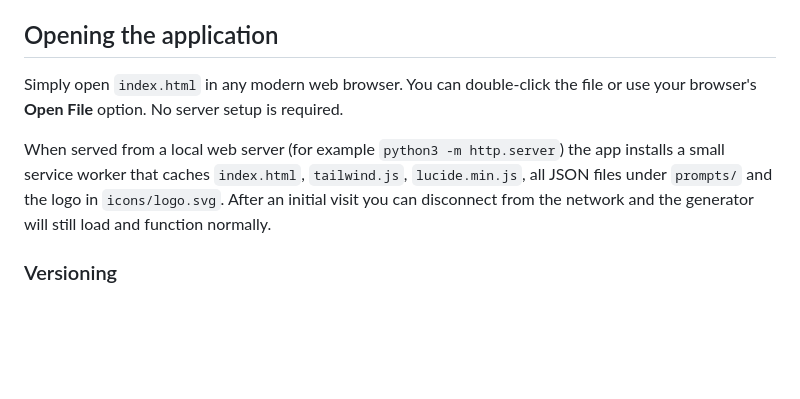
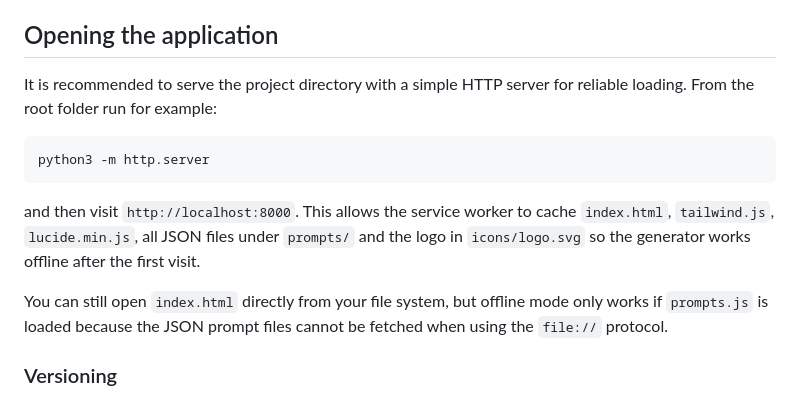
Before and after one commit to muratcangencturk/prompter, a Markdown page: README.md, the part around the change. GitHub-like rendering; blank space fills up the shorter version.

Commit message:
docs: update opening instructions

````diff
--- a/README.md
+++ b/README.md
@@ -17,9 +17,15 @@ Prompt templates are stored in small JSON files under the `prompts/` directory a
 
 ## Opening the application
 
-Simply open `index.html` in any modern web browser. You can double‑click the file or use your browser's **Open File** option. No server setup is required.
+It is recommended to serve the project directory with a simple HTTP server for reliable loading. From the root folder run for example:
 
-When served from a local web server (for example `python3 -m http.server`) the app installs a small service worker that caches `index.html`, `tailwind.js`, `lucide.min.js`, all JSON files under `prompts/` and the logo in `icons/logo.svg`. After an initial visit you can disconnect from the network and the generator will still load and function normally.
+```bash
+python3 -m http.server
+```
+
+and then visit `http://localhost:8000`. This allows the service worker to cache `index.html`, `tailwind.js`, `lucide.min.js`, all JSON files under `prompts/` and the logo in `icons/logo.svg` so the generator works offline after the first visit.
+
+You can still open `index.html` directly from your file system, but offline mode only works if `prompts.js` is loaded because the JSON prompt files cannot be fetched when using the `file://` protocol.
 
 ### Versioning
 
````
